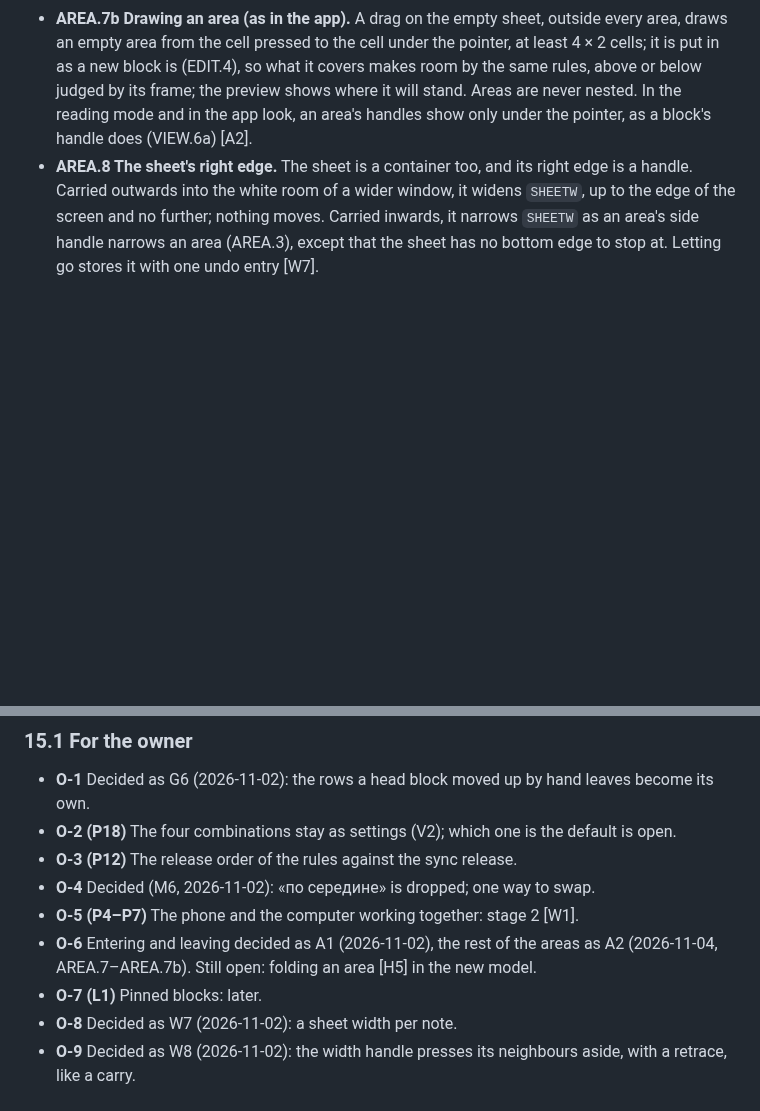
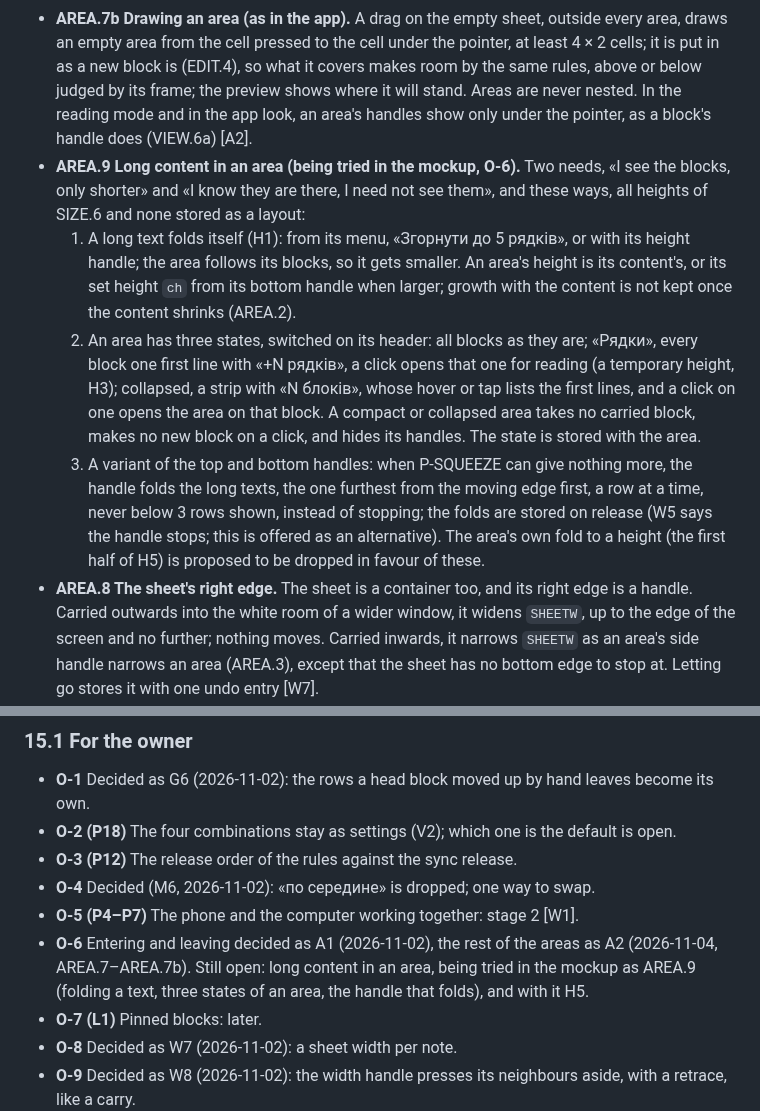
Before and after one commit to Yokogamma/baobook, a Markdown page: docs/LAYOUT-RULES.md, 2 parts joined by grey strips. GitHub-like rendering; blank space fills up the shorter version.

Commit message:
Layout rules: ways to keep long content in an area short, being tried
AREA.9 records what the mockup now offers for the owner's two cases:
a long text folded by itself, three states of an area (all, first
lines, collapsed with a count and a list), and a handle that folds
long texts once nothing else can give.

Co-Authored-By: Claude Opus 5.5 <noreply@anthropic.com>
Claude-Session: https://claude.ai/code/session_01ESdhoVwwkS2ttb1WyLgNHx

```diff
--- a/docs/LAYOUT-RULES.md
+++ b/docs/LAYOUT-RULES.md
@@ -237,6 +237,11 @@ An area is a container inside the sheet: inside it, every rule of SIZE, GAP, SET
 - **AREA.7 Entering and leaving.** By the pointer: a carried block goes into an area when the pointer comes inside its frame, and out when the pointer leaves it [A1]. (Tried against «whole» and «only by command» in the mockup.) An area counts as it was when the carry started, its bottom lowered to one row under the lowest of its other blocks when they need it: the carried block may stand right under the lowest of them, pushing it down or after swapping with it, and stays in; carried lower, it goes out. Within one carry this bottom never moves up, so a swap that lifts the neighbour does not put the pointer outside; the carried block's own body never keeps it in. A set width wider than the area never goes in. The container the block leaves lays out without it, as if it were deleted (GAP.6); in the one it enters it is a new block, away from the start (DRAG.B1); an area never lets a block through by holding; and «В область» puts the selected block into the nearest area it fits, under its lowest block at the left edge, as the app does, while «З області» puts it on the sheet under the area, in the column it had inside [A1, A2].
 - **AREA.7a An area on its container.** On the sheet an area stands as a block with a set width, with one free cell round its frame for its handles: what stands beside it, above it or below it keeps that cell free, and it is pushed and followed by the same rules as a block. A block carried on the sheet over an area it does not go into stops at the frame, on the side it came from (where it last stood clear of the area, or, just out of another container, where the pointer is); pressed against the left side, an elastic block narrows first, as at the sheet's edge (DRAG.A3). A side handle carried outwards presses what it reaches aside, and what has no room goes down under the area (P-SINK); the blocks under the area follow its bottom handle both ways [A2].
 - **AREA.7b Drawing an area (as in the app).** A drag on the empty sheet, outside every area, draws an empty area from the cell pressed to the cell under the pointer, at least 4 × 2 cells; it is put in as a new block is (EDIT.4), so what it covers makes room by the same rules, above or below judged by its frame; the preview shows where it will stand. Areas are never nested. In the reading mode and in the app look, an area's handles show only under the pointer, as a block's handle does (VIEW.6a) [A2].
+- **AREA.9 Long content in an area (being tried in the mockup, O-6).** Two needs, «I see the blocks, only shorter» and «I know they are there, I need not see them», and these ways, all heights of SIZE.6 and none stored as a layout:
+  1. A long text folds itself (H1): from its menu, «Згорнути до 5 рядків», or with its height handle; the area follows its blocks, so it gets smaller. An area's height is its content's, or its set height `ch` from its bottom handle when larger; growth with the content is not kept once the content shrinks (AREA.2).
+  2. An area has three states, switched on its header: all blocks as they are; «Рядки», every block one first line with «+N рядків», a click opens that one for reading (a temporary height, H3); collapsed, a strip with «N блоків», whose hover or tap lists the first lines, and a click on one opens the area on that block. A compact or collapsed area takes no carried block, makes no new block on a click, and hides its handles. The state is stored with the area.
+  3. A variant of the top and bottom handles: when P-SQUEEZE can give nothing more, the handle folds the long texts, the one furthest from the moving edge first, a row at a time, never below 3 rows shown, instead of stopping; the folds are stored on release (W5 says the handle stops; this is offered as an alternative).
+  The area's own fold to a height (the first half of H5) is proposed to be dropped in favour of these.
 - **AREA.8 The sheet's right edge.** The sheet is a container too, and its right edge is a handle. Carried outwards into the white room of a wider window, it widens `SHEETW`, up to the edge of the screen and no further; nothing moves. Carried inwards, it narrows `SHEETW` as an area's side handle narrows an area (AREA.3), except that the sheet has no bottom edge to stop at. Letting go stores it with one undo entry [W7].
 
 ## 9. Module EDIT: clicks, the caret and new blocks
@@ -361,7 +366,7 @@ The mockup keeps switches to compare ways the owner did not choose; the engine i
 - **O-3 (P12)** The release order of the rules against the sync release.
 - **O-4** Decided (M6, 2026-11-02): «по середине» is dropped; one way to swap.
 - **O-5 (P4–P7)** The phone and the computer working together: stage 2 [W1].
-- **O-6** Entering and leaving decided as A1 (2026-11-02), the rest of the areas as A2 (2026-11-04, AREA.7–AREA.7b). Still open: folding an area [H5] in the new model.
+- **O-6** Entering and leaving decided as A1 (2026-11-02), the rest of the areas as A2 (2026-11-04, AREA.7–AREA.7b). Still open: long content in an area, being tried in the mockup as AREA.9 (folding a text, three states of an area, the handle that folds), and with it H5.
 - **O-7 (L1)** Pinned blocks: later.
 - **O-8** Decided as W7 (2026-11-02): a sheet width per note.
 - **O-9** Decided as W8 (2026-11-02): the width handle presses its neighbours aside, with a retrace, like a carry.
```
